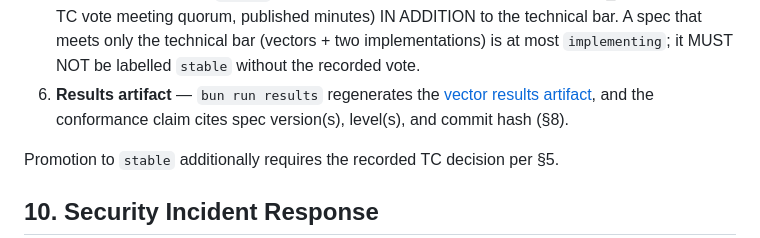
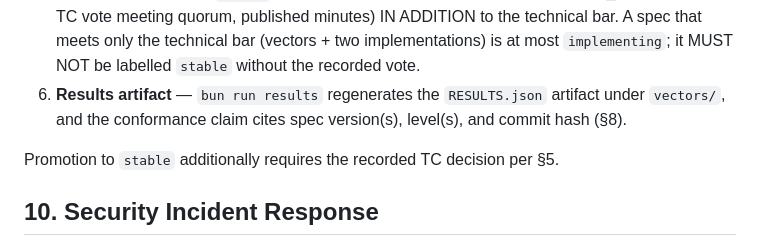
Before and after one commit to arky-foundation/arky.foundation, a Markdown page: governance/ARKY-GOVERNANCE-v1.md, the part around the change. Drawn GitHub-style.

Commit message:
docs(governance): clarify results artifact path

```diff
--- a/governance/ARKY-GOVERNANCE-v1.md
+++ b/governance/ARKY-GOVERNANCE-v1.md
@@ -138,9 +138,9 @@ be re-verifiable from the repository:
    to the technical bar. A spec that meets only the technical bar (vectors + two
    implementations) is at most `implementing`; it MUST NOT be labelled `stable`
    without the recorded vote.
-6. **Results artifact** — `bun run results` regenerates the
-   [vector results artifact](../vectors/RESULTS.json), and the conformance claim
-   cites spec version(s), level(s), and commit hash (§8).
+6. **Results artifact** — `bun run results` regenerates the `RESULTS.json`
+   artifact under `vectors/`, and the conformance claim cites spec version(s),
+   level(s), and commit hash (§8).
 
 Promotion to `stable` additionally requires the recorded TC decision per §5.
 
```
